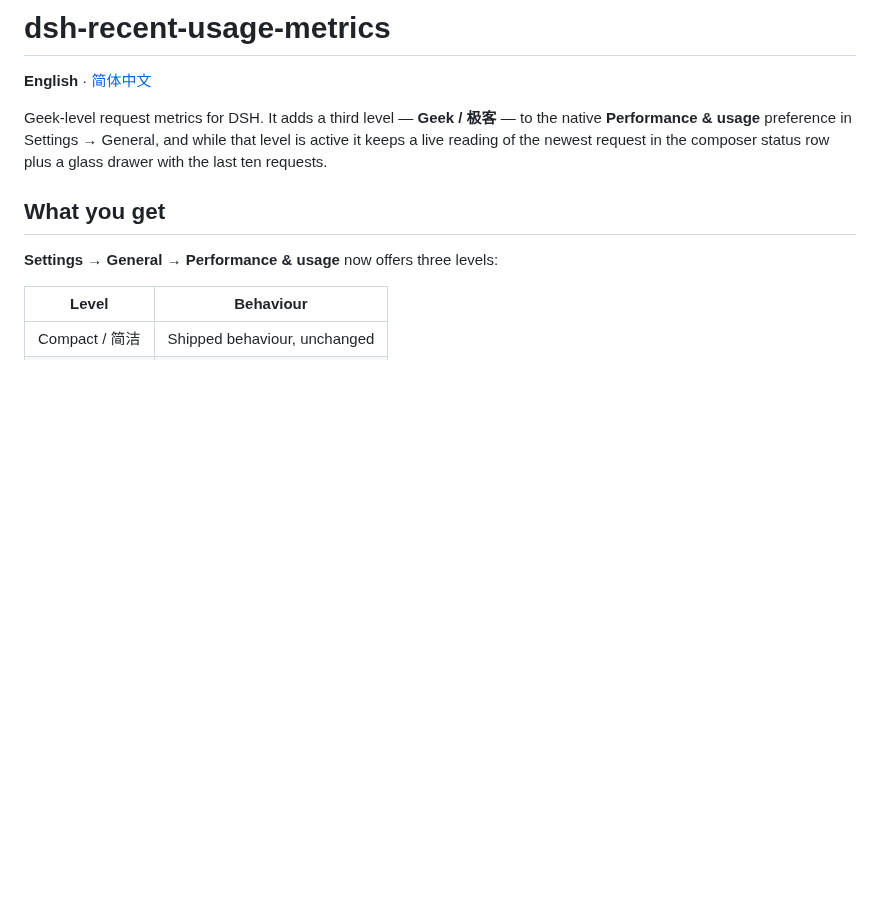
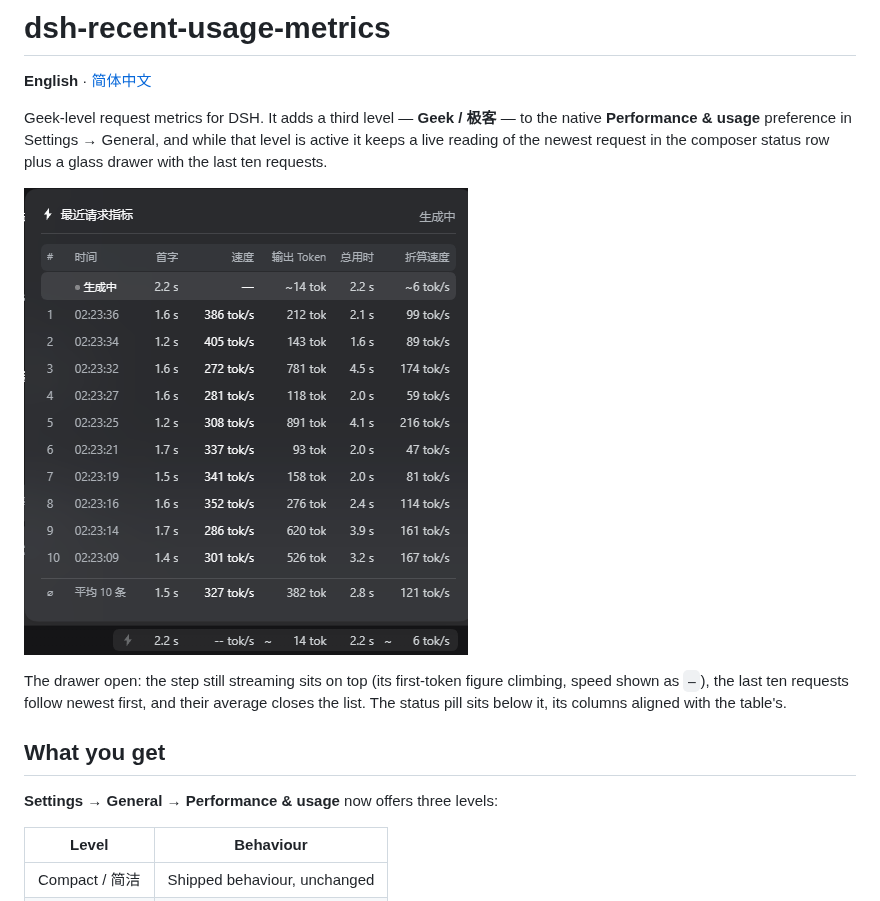
Before and after one commit to hansomgar/dsh-recent-usage-metrics, a Markdown page: README.en.md, the part around the change. GitHub-like rendering; pictures changed too: assets/screenshot-1.png (added); blank space fills up the shorter version.

```diff
--- a/README.en.md
+++ b/README.en.md
@@ -6,6 +6,12 @@ Geek-level request metrics for DSH. It adds a third level — **Geek / 极客**
 native **Performance & usage** preference in Settings → General, and while that level
 is active it keeps a live reading of the newest request in the composer status row
 plus a glass drawer with the last ten requests.
+
+![The drawer: recent request metrics](assets/screenshot-1.png)
+
+The drawer open: the step still streaming sits on top (its first-token figure climbing,
+speed shown as `—`), the last ten requests follow newest first, and their average closes
+the list. The status pill sits below it, its columns aligned with the table's.
 
 ## What you get
 
```
Also changed, not shown: README.md (+6 -0 lines), 2 other files.
